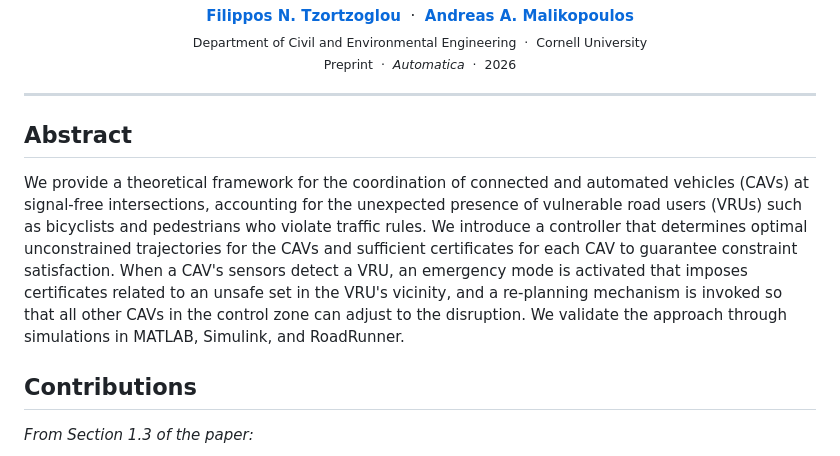
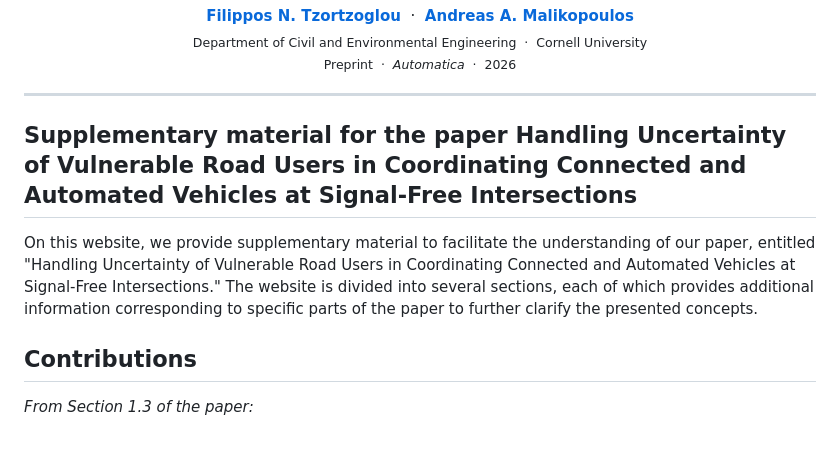
Before and after one commit to ftzortzo/cav-intersection-pedestrian-safety, a Markdown page: README.md, the part around the change. Drawn GitHub-style.

```diff
--- a/README.md
+++ b/README.md
@@ -14,9 +14,9 @@
 
 ---
 
-## Abstract
+## Supplementary material for the paper Handling Uncertainty of Vulnerable Road Users in Coordinating Connected and Automated Vehicles at Signal-Free Intersections
 
-We provide a theoretical framework for the coordination of connected and automated vehicles (CAVs) at signal-free intersections, accounting for the unexpected presence of vulnerable road users (VRUs) such as bicyclists and pedestrians who violate traffic rules. We introduce a controller that determines optimal unconstrained trajectories for the CAVs and sufficient certificates for each CAV to guarantee constraint satisfaction. When a CAV's sensors detect a VRU, an emergency mode is activated that imposes certificates related to an unsafe set in the VRU's vicinity, and a re-planning mechanism is invoked so that all other CAVs in the control zone can adjust to the disruption. We validate the approach through simulations in MATLAB, Simulink, and RoadRunner.
+On this website, we provide supplementary material to facilitate the understanding of our paper, entitled "Handling Uncertainty of Vulnerable Road Users in Coordinating Connected and Automated Vehicles at Signal-Free Intersections." The website is divided into several sections, each of which provides additional information corresponding to specific parts of the paper to further clarify the presented concepts.
 
 ## Contributions
 
```
